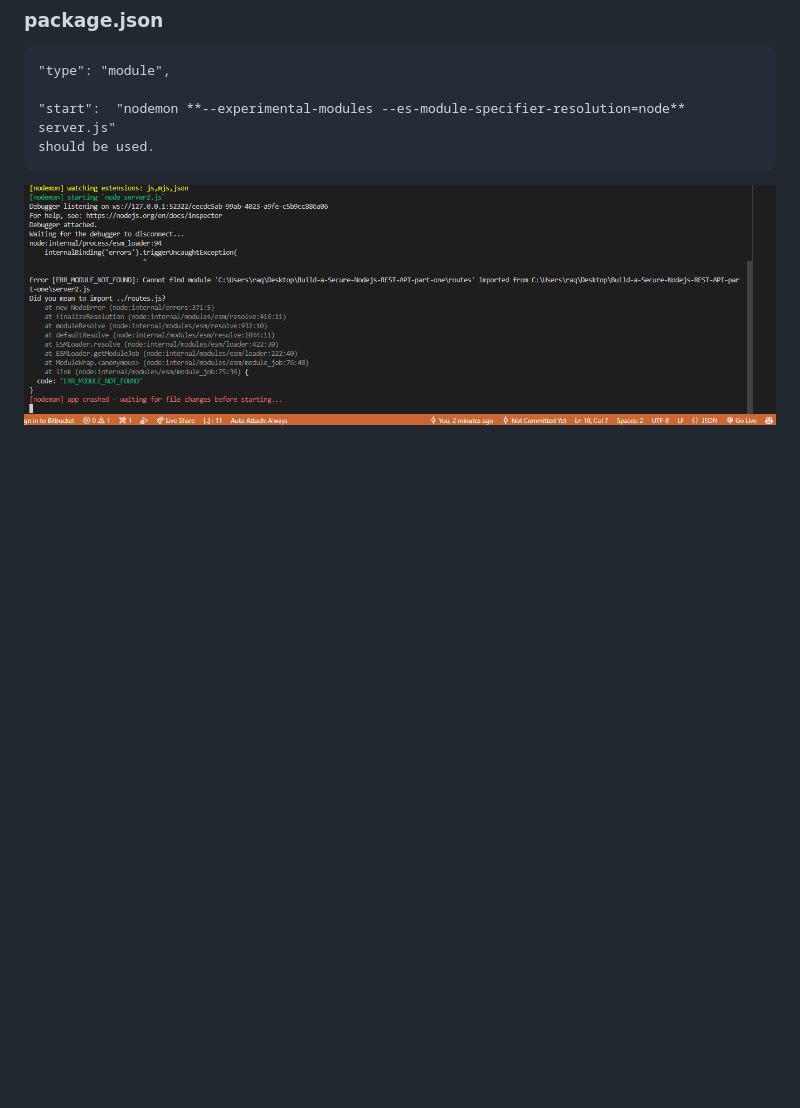
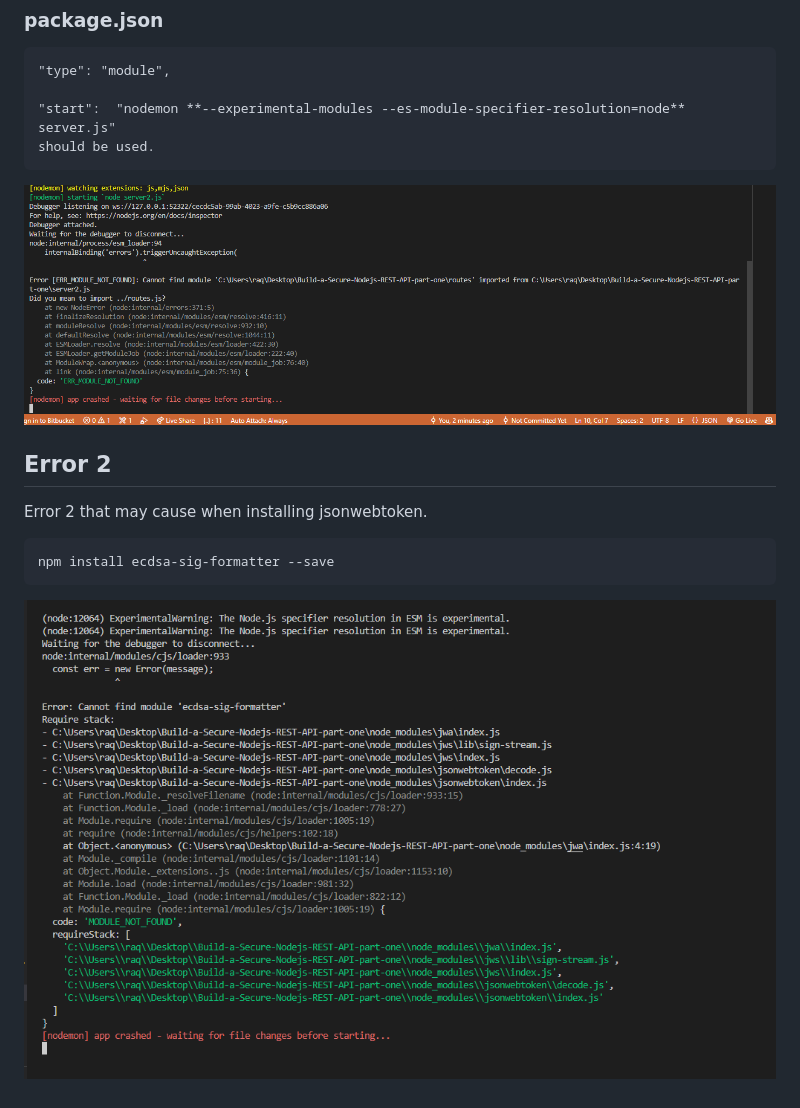
Before and after one commit to rqkohistani/Nodejs-RESTAPI-part-one, a Markdown page: warnings/OBS.md, the part around the change. Drawn GitHub-style; pictures changed too: warnings/jsonwt.PNG (added); blank space fills up the shorter version.

Commit message:
Handles error after installing jwtokens

```diff
--- a/warnings/OBS.md
+++ b/warnings/OBS.md
@@ -11,4 +11,12 @@ Error 1 that may cause you trouble when adding **type models** in package.json.
     "start":  "nodemon **--experimental-modules --es-module-specifier-resolution=node** server.js"
     should be used.
 
-![Import..../routes.js](Capture.PNG)
+![Import..../routes.js](typeModule.PNG)
+
+## Error 2
+
+Error 2 that may cause when installing jsonwebtoken.
+
+    npm install ecdsa-sig-formatter --save
+
+![Error: Cannot find module 'ecdsa-sig-formatter'](jsonwt.PNG)
```
Also changed, not shown: warnings/typeModule.PNG (renamed from warnings/Capture.PNG).
